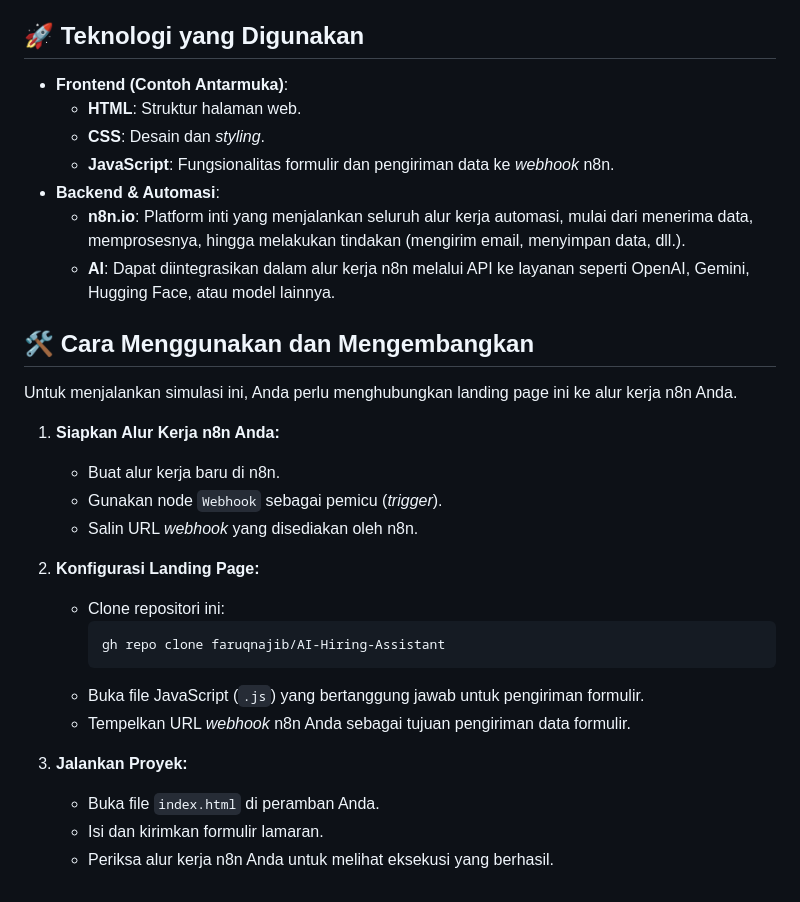
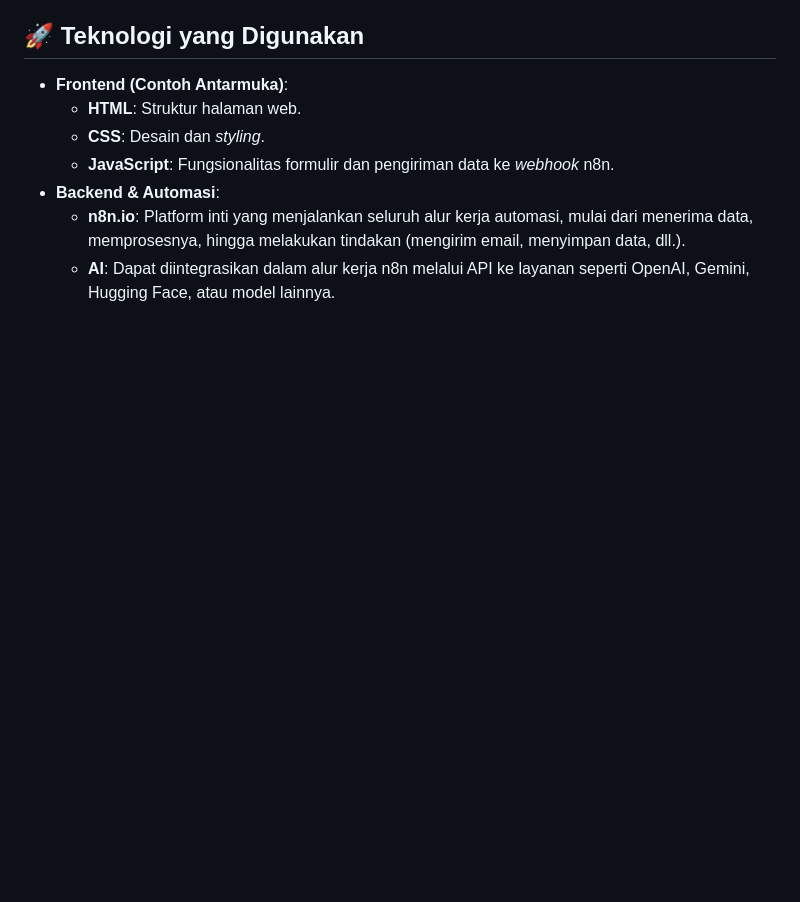
Before and after one commit to faruqnajib/ai-hiring-assistant, a Markdown page: README.md, the part around the change. Drawn GitHub-style; blank space fills up the shorter version.

Commit message:
Remove usage and development instructions from README
Removed instructions for using and developing the project.

````diff
--- a/README.md
+++ b/README.md
@@ -92,25 +92,3 @@ Tim perekrutan langsung mendapatkan notifikasi (Telegram) begitu ada lamaran bar
 *   **Backend & Automasi**:
     *   **n8n.io**: Platform inti yang menjalankan seluruh alur kerja automasi, mulai dari menerima data, memprosesnya, hingga melakukan tindakan (mengirim email, menyimpan data, dll.).
     *   **AI**: Dapat diintegrasikan dalam alur kerja n8n melalui API ke layanan seperti OpenAI, Gemini, Hugging Face, atau model lainnya.
-
-## 🛠️ Cara Menggunakan dan Mengembangkan
-
-Untuk menjalankan simulasi ini, Anda perlu menghubungkan landing page ini ke alur kerja n8n Anda.
-
-1.  **Siapkan Alur Kerja n8n Anda:**
-    *   Buat alur kerja baru di n8n.
-    *   Gunakan node `Webhook` sebagai pemicu (*trigger*).
-    *   Salin URL *webhook* yang disediakan oleh n8n.
-
-2.  **Konfigurasi Landing Page:**
-    *   Clone repositori ini:
-        ```bash
-        gh repo clone faruqnajib/AI-Hiring-Assistant
-        ```
-    *   Buka file JavaScript (`.js`) yang bertanggung jawab untuk pengiriman formulir.
-    *   Tempelkan URL *webhook* n8n Anda sebagai tujuan pengiriman data formulir.
-
-3.  **Jalankan Proyek:**
-    *   Buka file `index.html` di peramban Anda.
-    *   Isi dan kirimkan formulir lamaran.
-    *   Periksa alur kerja n8n Anda untuk melihat eksekusi yang berhasil.
````
